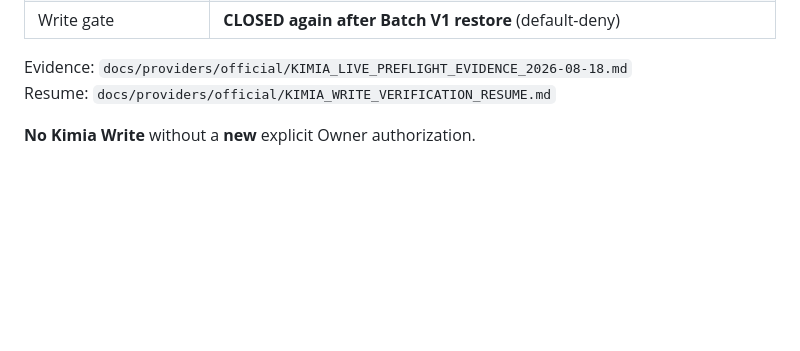
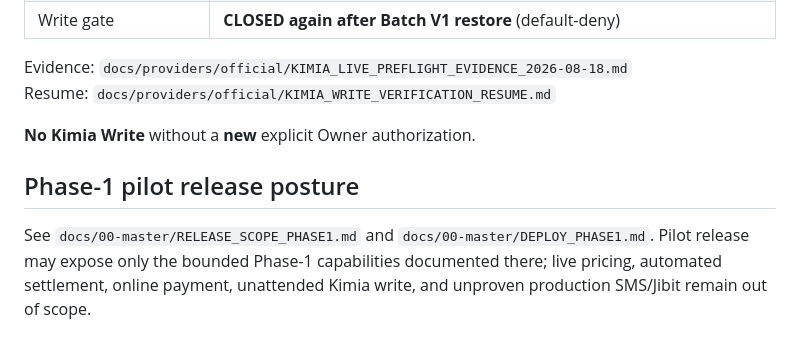
Before and after one commit to 1alirezabahramian/talamala, a Markdown page: docs/00-master/CURRENT_STATE.md, the part around the change. Drawn GitHub-style; blank space fills up the shorter version.

Commit message:
docs(release): add Phase-1 release posture

```diff
--- a/docs/00-master/CURRENT_STATE.md
+++ b/docs/00-master/CURRENT_STATE.md
@@ -61,3 +61,7 @@ Evidence: `docs/providers/official/KIMIA_LIVE_PREFLIGHT_EVIDENCE_2026-08-18.md`
 Resume: `docs/providers/official/KIMIA_WRITE_VERIFICATION_RESUME.md`
 
 **No Kimia Write** without a **new** explicit Owner authorization.
+
+## Phase-1 pilot release posture
+See `docs/00-master/RELEASE_SCOPE_PHASE1.md` and `docs/00-master/DEPLOY_PHASE1.md`.
+Pilot release may expose only the bounded Phase-1 capabilities documented there; live pricing, automated settlement, online payment, unattended Kimia write, and unproven production SMS/Jibit remain out of scope.
```
